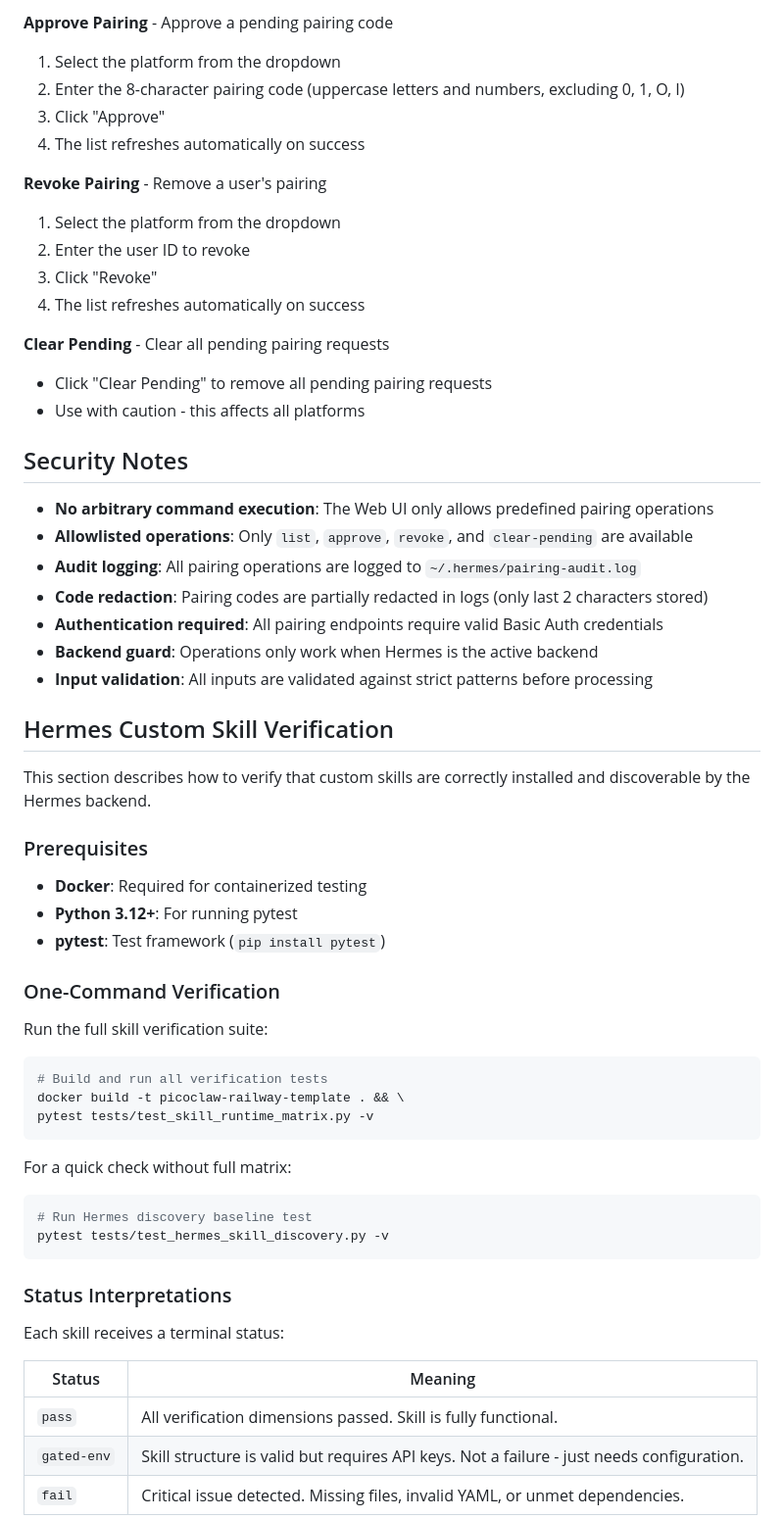
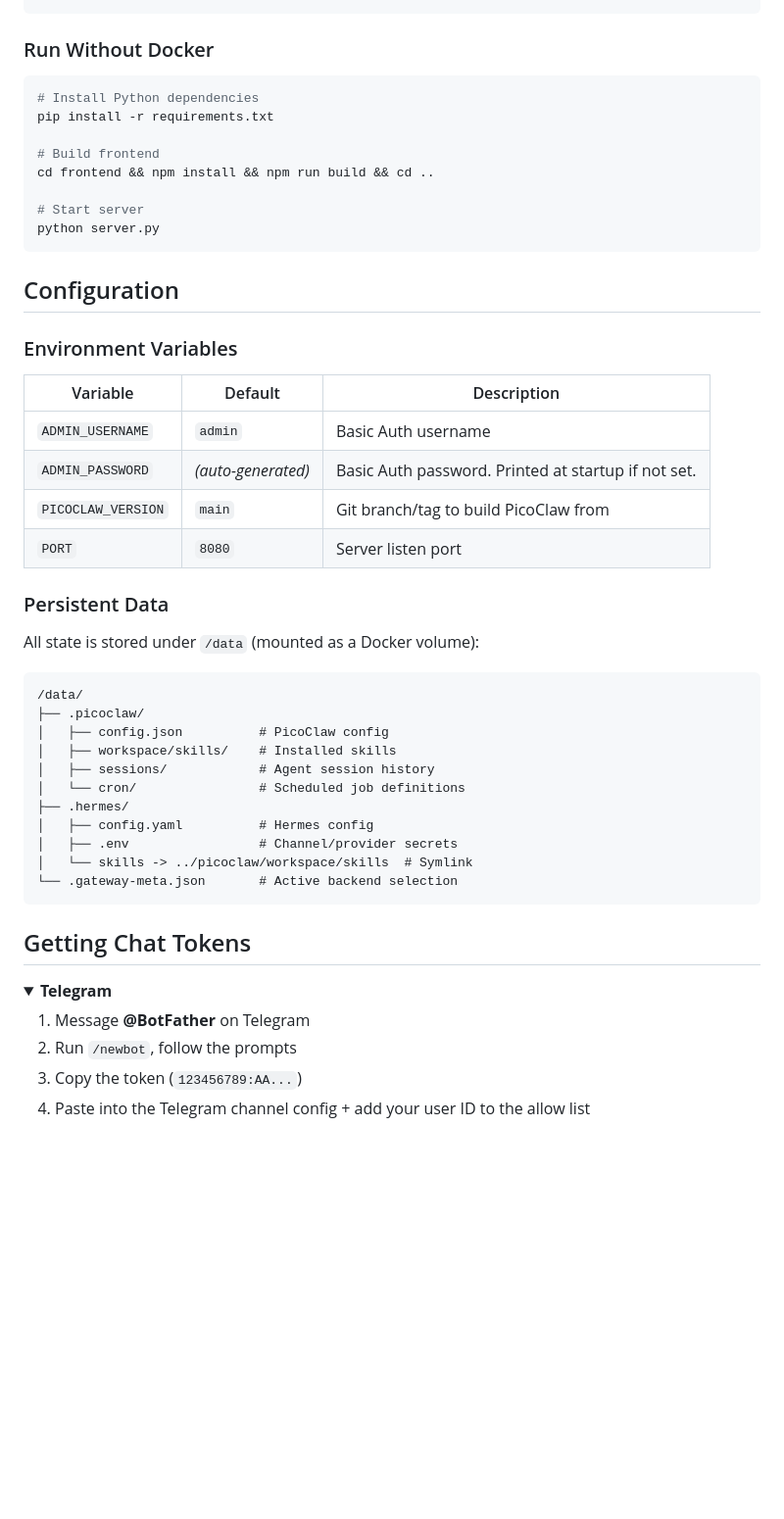
Before and after one commit to quangnd0512/picoclaw-railway-template, a Markdown page: README.md, the part around one of its changes. Shown at 98% size. Rendered like a GitHub page; folded sections open; blank space fills up the shorter version.

````diff
--- a/README.md
+++ b/README.md
@@ -107,63 +100,53 @@ When using the Hermes backend, you can manage pairings directly from the Status
-**Approve Pairing** - Approve a pending pairing code
-1. Select the platform from the dropdown
-2. Enter the 8-character pairing code (uppercase letters and numbers, excluding 0, 1, O, I)
-3. Click "Approve"
-4. The list refreshes automatically on success
-
-**Revoke Pairing** - Remove a user's pairing
-1. Select the platform from the dropdown
-2. Enter the user ID to revoke
-3. Click "Revoke"
-4. The list refreshes automatically on success
-
-**Clear Pending** - Clear all pending pairing requests
-- Click "Clear Pending" to remove all pending pairing requests
-- Use with caution - this affects all platforms
-
-## Security Notes
-
-- **No arbitrary command execution**: The Web UI only allows predefined pairing operations
-- **Allowlisted operations**: Only `list`, `approve`, `revoke`, and `clear-pending` are available
-- **Audit logging**: All pairing operations are logged to `~/.hermes/pairing-audit.log`
-- **Code redaction**: Pairing codes are partially redacted in logs (only last 2 characters stored)
-- **Authentication required**: All pairing endpoints require valid Basic Auth credentials
-- **Backend guard**: Operations only work when Hermes is the active backend
-- **Input validation**: All inputs are validated against strict patterns before processing
-
-## Hermes Custom Skill Verification
-
-This section describes how to verify that custom skills are correctly installed and discoverable by the Hermes backend.
-
-### Prerequisites
-
-- **Docker**: Required for containerized testing
-- **Python 3.12+**: For running pytest
-- **pytest**: Test framework (`pip install pytest`)
-
-### One-Command Verification
-
-Run the full skill verification suite:
+### Run Without Docker
 
 ```bash
-# Build and run all verification tests
-docker build -t picoclaw-railway-template . && \
-pytest tests/test_skill_runtime_matrix.py -v
+# Install Python dependencies
+pip install -r requirements.txt
+
+# Build frontend
+cd frontend && npm install && npm run build && cd ..
+
+# Start server
+python server.py
 ```
 
-For a quick check without full matrix:
+## Configuration
 
-```bash
-# Run Hermes discovery baseline test
-pytest tests/test_hermes_skill_discovery.py -v
+### Environment Variables
+
+| Variable | Default | Description |
+|----------|---------|-------------|
+| `ADMIN_USERNAME` | `admin` | Basic Auth username |
+| `ADMIN_PASSWORD` | *(auto-generated)* | Basic Auth password. Printed at startup if not set. |
+| `PICOCLAW_VERSION` | `main` | Git branch/tag to build PicoClaw from |
+| `PORT` | `8080` | Server listen port |
+
+### Persistent Data
+
+All state is stored under `/data` (mounted as a Docker volume):
+
+```
+/data/
+├── .picoclaw/
+│   ├── config.json          # PicoClaw config
+│   ├── workspace/skills/    # Installed skills
+│   ├── sessions/            # Agent session history
+│   └── cron/                # Scheduled job definitions
+├── .hermes/
+│   ├── config.yaml          # Hermes config
+│   ├── .env                 # Channel/provider secrets
+│   └── skills -> ../picoclaw/workspace/skills  # Symlink
+└── .gateway-meta.json       # Active backend selection
 ```
 
-### Status Interpretations
+## Getting Chat Tokens
 
-Each skill receives a terminal status:
+<details>
+<summary><strong>Telegram</strong></summary>
 
-| Status | Meaning |
-|--------|---------|
-| `pass` | All verification dimensions passed. Skill is fully functional. |
-| `gated-env` | Skill structure is valid but requires API keys. Not a failure - just needs configuration. |
-| `fail` | Critical issue detected. Missing files, invalid YAML, or unmet dependencies. |
+1. Message **@BotFather** on Telegram
+2. Run `/newbot`, follow the prompts
+3. Copy the token (`123456789:AA...`)
+4. Paste into the Telegram channel config + add your user ID to the allow list
+</details>
 
````
Also changed, not shown: other parts of README.md (+173 -113 lines).
